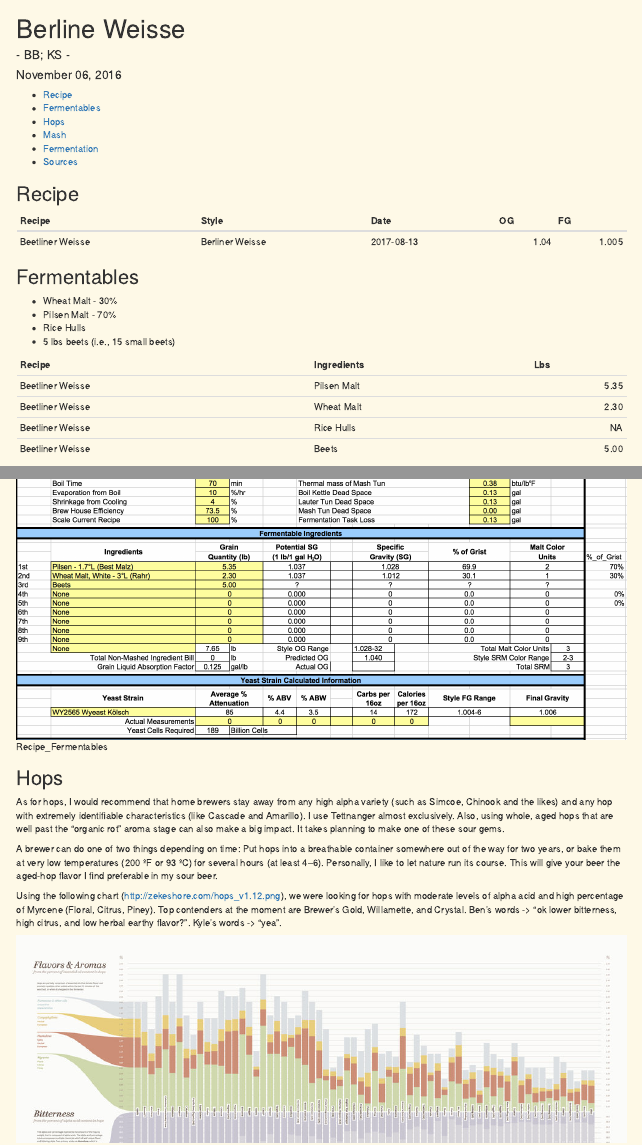
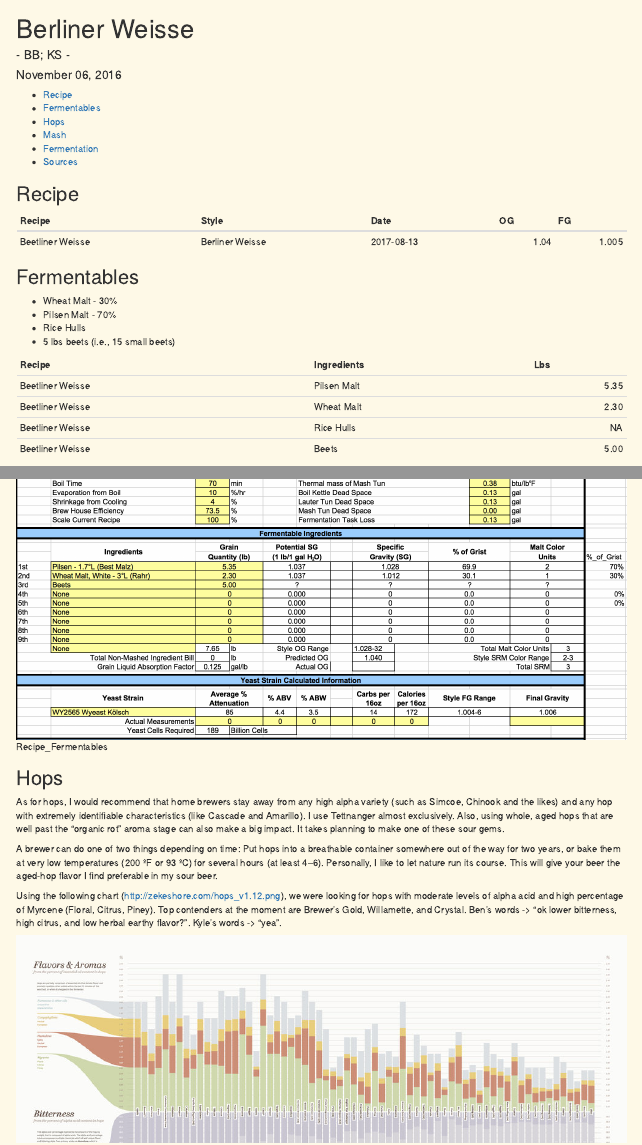
Before and after one commit to bbearce/Beer-Recipes-Rmd-and-Squarespace-, an R Markdown document (Lagers/Berliner Weisse/Berliner Weisse.Rmd): the page in a window 1100 px wide, from its top, and a second part further down, joined at a grey line. Rendered offline with R 4.5, knitr and Pandoc, with nearby package versions.

Commit message:
revert to correct name

```diff
--- a/Lagers/Berliner Weisse/Berliner Weisse.Rmd
+++ b/Lagers/Berliner Weisse/Berliner Weisse.Rmd
@@ -1,5 +1,5 @@
 ---
-title: "Berline Weisse"
+title: "Berliner Weisse"
 author: '- BB; KS -'
 date: "November 06, 2016"
 output:
```
